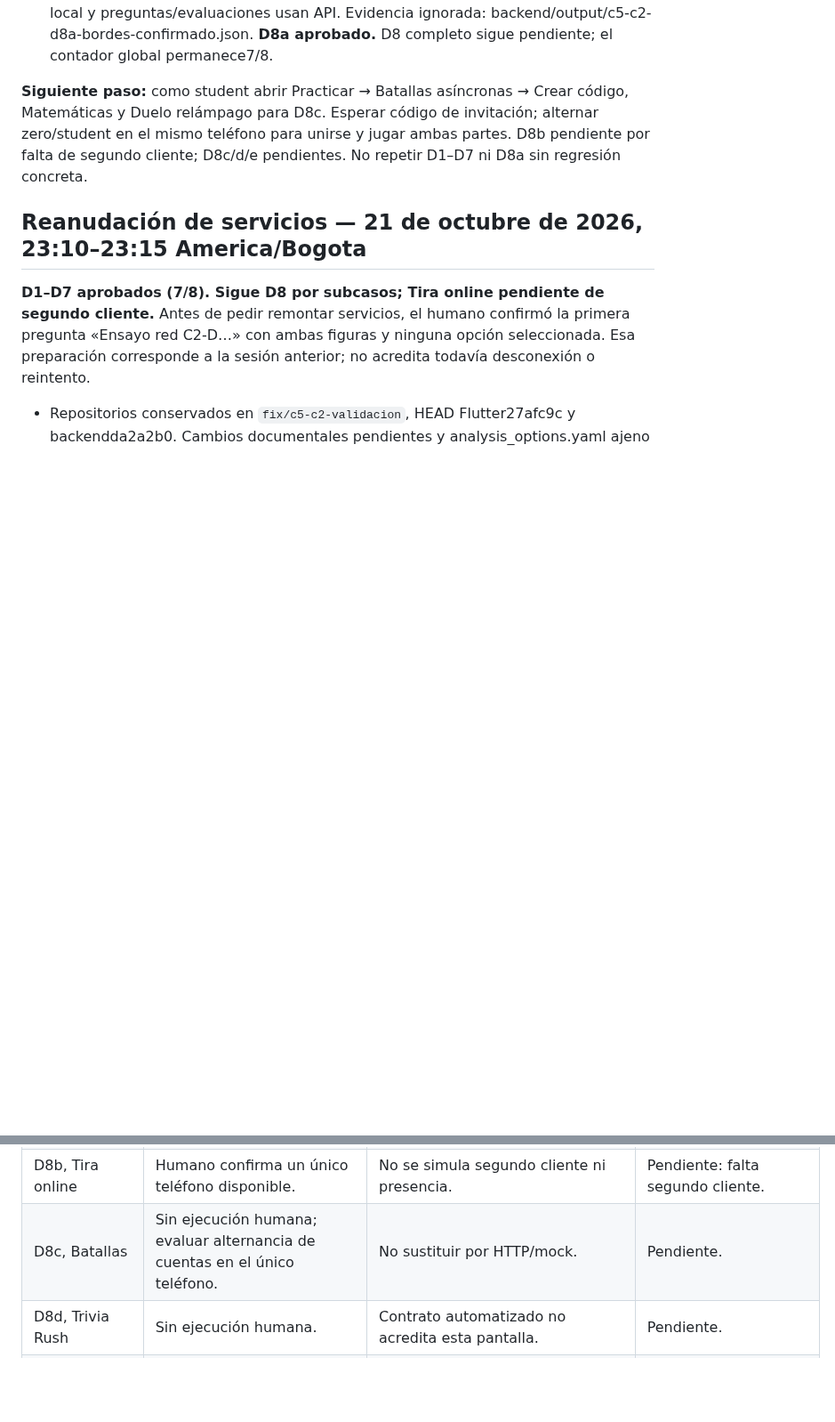
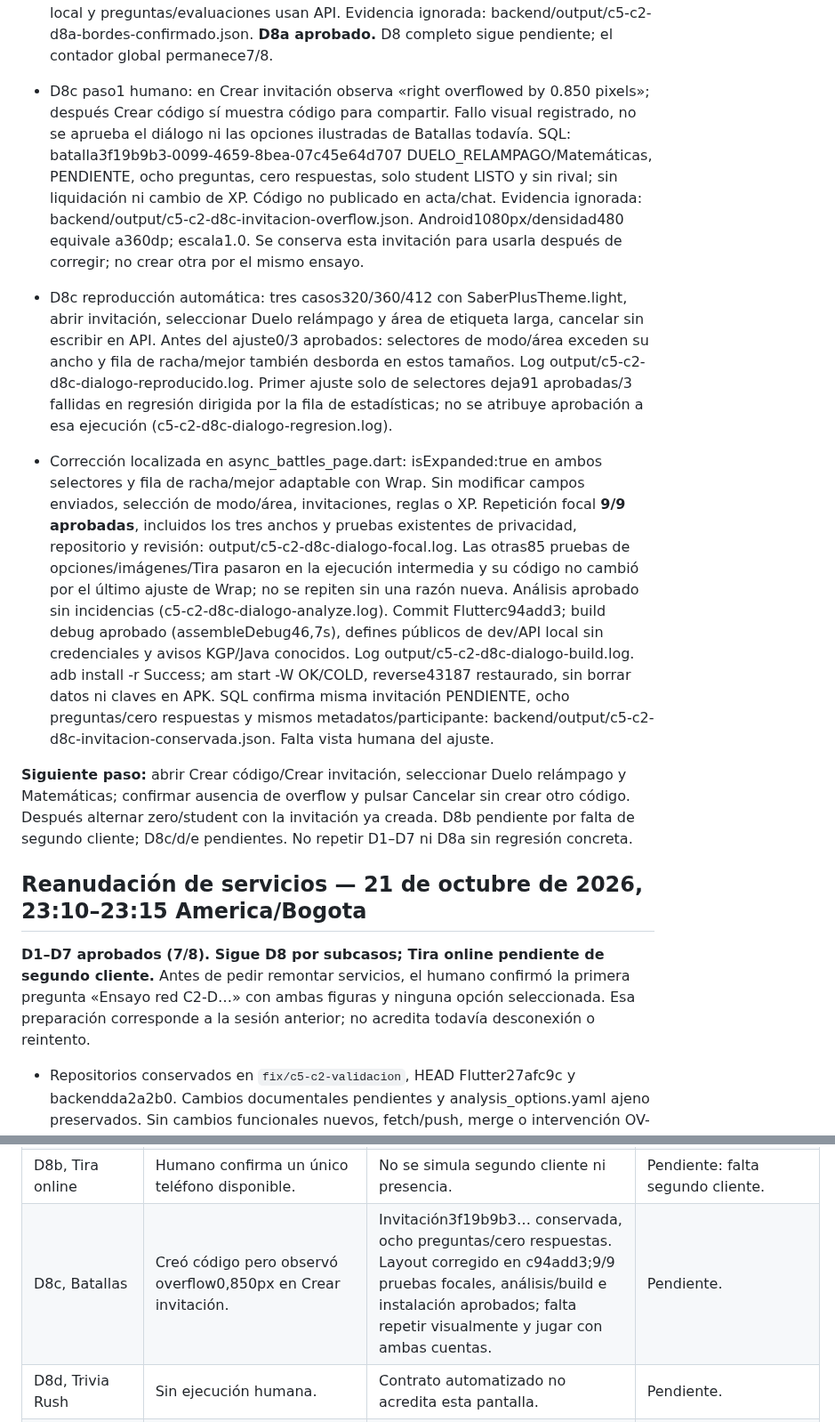
Before and after one commit to Pavel2020123/saber_plus, a Markdown page: docs/C5C2D_VALIDACION_LOCAL.md, 2 parts joined by grey strips. Shown at 89% size. Drawn GitHub-style; blank space fills up the shorter version.

Commit message:
docs: registrar overflow D8c y correccion instalada de Batallas

```diff
--- a/docs/C5C2D_VALIDACION_LOCAL.md
+++ b/docs/C5C2D_VALIDACION_LOCAL.md
@@ -63,9 +63,42 @@ Esto acredita avance de varias rondas tras69e48e5, pero falla la presentación.
   backend/output/c5-c2-d8a-bordes-confirmado.json. **D8a aprobado.** D8 completo
   sigue pendiente; el contador global permanece7/8.
 
-**Siguiente paso:** como student abrir Practicar → Batallas asíncronas → Crear
-código, Matemáticas y Duelo relámpago para D8c. Esperar código de invitación;
-alternar zero/student en el mismo teléfono para unirse y jugar ambas partes.
+- D8c paso1 humano: en Crear invitación observa «right overflowed by 0.850 pixels»;
+  después Crear código sí muestra código para compartir. Fallo visual registrado,
+  no se aprueba el diálogo ni las opciones ilustradas de Batallas todavía.
+  SQL: batalla3f19b9b3-0099-4659-8bea-07c45e64d707 DUELO_RELAMPAGO/Matemáticas,
+  PENDIENTE, ocho preguntas, cero respuestas, solo student LISTO y sin rival;
+  sin liquidación ni cambio de XP. Código no publicado en acta/chat.
+  Evidencia ignorada: backend/output/c5-c2-d8c-invitacion-overflow.json.
+  Android1080px/densidad480 equivale a360dp; escala1.0. Se conserva esta
+  invitación para usarla después de corregir; no crear otra por el mismo ensayo.
+
+- D8c reproducción automática: tres casos320/360/412 con SaberPlusTheme.light,
+  abrir invitación, seleccionar Duelo relámpago y área de etiqueta larga, cancelar
+  sin escribir en API. Antes del ajuste0/3 aprobados: selectores de modo/área
+  exceden su ancho y fila de racha/mejor también desborda en estos tamaños.
+  Log output/c5-c2-d8c-dialogo-reproducido.log. Primer ajuste solo de selectores
+  deja91 aprobadas/3 fallidas en regresión dirigida por la fila de estadísticas;
+  no se atribuye aprobación a esa ejecución (c5-c2-d8c-dialogo-regresion.log).
+- Corrección localizada en async_battles_page.dart: isExpanded:true en ambos
+  selectores y fila de racha/mejor adaptable con Wrap. Sin modificar campos
+  enviados, selección de modo/área, invitaciones, reglas o XP. Repetición focal
+  **9/9 aprobadas**, incluidos los tres anchos y pruebas existentes de privacidad,
+  repositorio y revisión: output/c5-c2-d8c-dialogo-focal.log. Las otras85 pruebas
+  de opciones/imágenes/Tira pasaron en la ejecución intermedia y su código no
+  cambió por el último ajuste de Wrap; no se repiten sin una razón nueva.
+  Análisis aprobado sin incidencias (c5-c2-d8c-dialogo-analyze.log).
+  Commit Flutterc94add3; build debug aprobado (assembleDebug46,7s), defines
+  públicos de dev/API local sin credenciales y avisos KGP/Java conocidos.
+  Log output/c5-c2-d8c-dialogo-build.log. adb install -r Success; am start -W
+  OK/COLD, reverse43187 restaurado, sin borrar datos ni claves en APK.
+  SQL confirma misma invitación PENDIENTE, ocho preguntas/cero respuestas y
+  mismos metadatos/participante: backend/output/c5-c2-d8c-invitacion-conservada.json.
+  Falta vista humana del ajuste.
+
+**Siguiente paso:** abrir Crear código/Crear invitación, seleccionar Duelo
+relámpago y Matemáticas; confirmar ausencia de overflow y pulsar Cancelar sin
+crear otro código. Después alternar zero/student con la invitación ya creada.
 D8b pendiente por falta de segundo cliente; D8c/d/e pendientes. No repetir
 D1–D7 ni D8a sin regresión concreta.
 
@@ -503,7 +536,7 @@ Regresiones de esta continuación, completadas después de la preparación:
 | D7 Cima | Figuras iniciales, acierto, reinicio COLD, misma pregunta2/figuras/progreso, cierre5/5 y resultado recuperado confirmados. | Mismo intento/snapshot SHA256, cinco respuestas; única liquidación Cima100 XP antes/después de recuperar. Admisión sintética apagada al finalizar. | **D7 aprobado. Total7/8.** Rescate no probado por USB. |
 | D8a, Tira local | Tras corregir avance y borde, confirma texto/figuras completos dentro de los botones y avance entre preguntas. | SQL sesión nueva:12 preguntas/tres aciertos, historial3/XP0/evento sintético1;85/85 pruebas dirigidas. No acredita Tira online. | **Aprobado. D8 completo pendiente; total7/8.** |
 | D8b, Tira online | Humano confirma un único teléfono disponible. | No se simula segundo cliente ni presencia. | Pendiente: falta segundo cliente. |
-| D8c, Batallas | Sin ejecución humana; evaluar alternancia de cuentas en el único teléfono. | No sustituir por HTTP/mock. | Pendiente. |
+| D8c, Batallas | Creó código pero observó overflow0,850px en Crear invitación. | Invitación3f19b9b3… conservada, ocho preguntas/cero respuestas. Layout corregido en c94add3;9/9 pruebas focales, análisis/build e instalación aprobados; falta repetir visualmente y jugar con ambas cuentas. | Pendiente. |
 | D8d, Trivia Rush | Sin ejecución humana. | Contrato automatizado no acredita esta pantalla. | Pendiente. |
 | D8e, Fantasma | Sin ejecución humana. | Compartir código con Trivia no acredita su pantalla. | Pendiente. |
 
```
